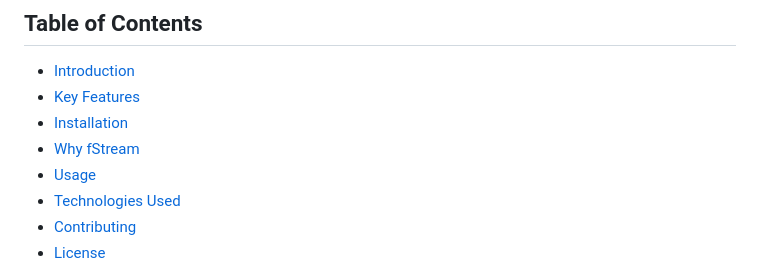
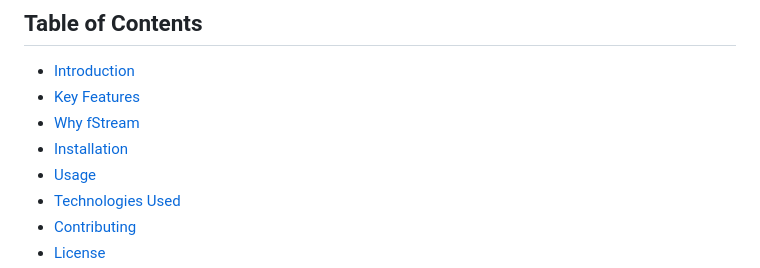
Before and after one commit to thedtripp/fstream, a Markdown page: README.md, the part around one of its changes. Drawn GitHub-style.

```diff
--- a/README.md
+++ b/README.md
@@ -3,8 +3,8 @@
 ## Table of Contents
 - [Introduction](#introduction)
 - [Key Features](#key-features)
+- [Why fStream](#why-fstream)
 - [Installation](#installation)
-- [Why fStream](#why-fstream)
 - [Usage](#usage)
 - [Technologies Used](#technologies-used)
 - [Contributing](#contributing)
```
Also changed, not shown: other parts of README.md (+0 -1 lines).
